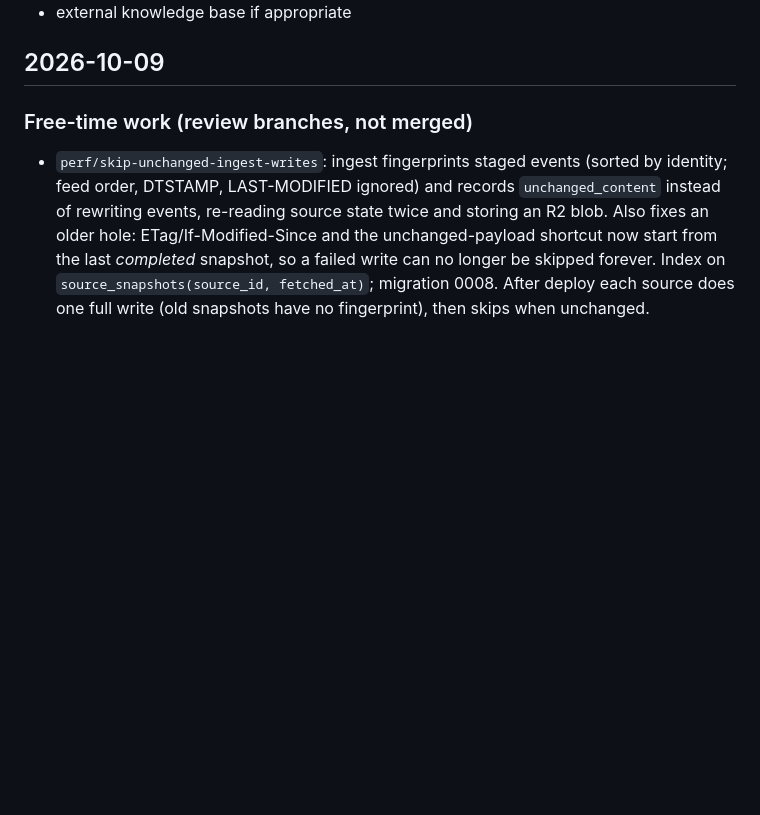
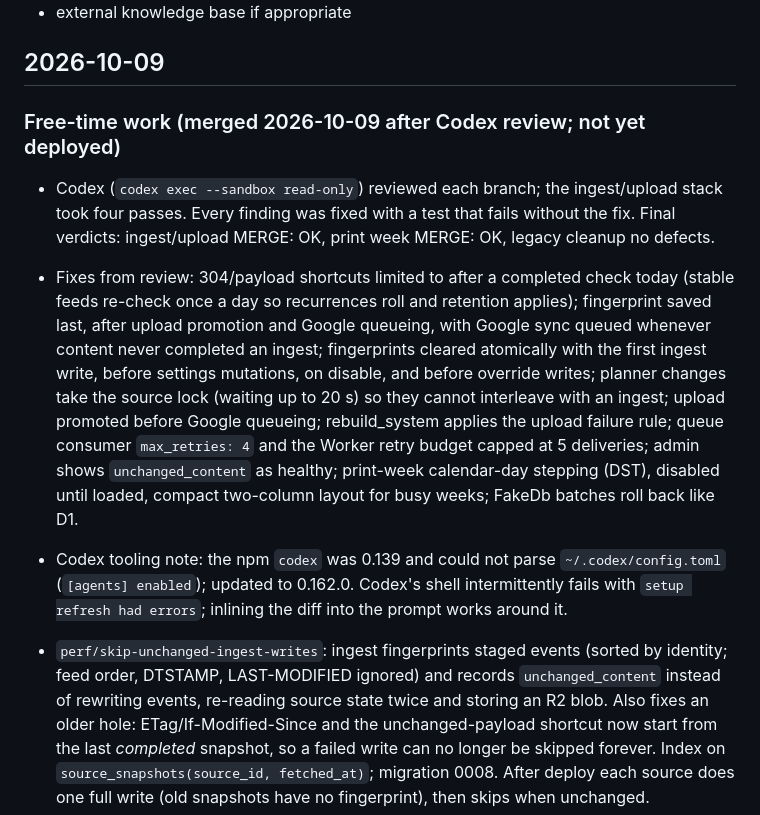
Before and after one commit to sprynm/family-scheduling, a Markdown page: docs/log.md, the part around the change. Drawn GitHub-style; blank space fills up the shorter version.

Commit message:
docs(log): record merge of the Codex-reviewed branches
Co-Authored-By: Claude Opus 5.5 <noreply@anthropic.com>

```diff
--- a/docs/log.md
+++ b/docs/log.md
@@ -13,7 +13,12 @@ At closeout of a unit of work, insights should be compacted into:
 
 ## 2026-10-09
 
-### Free-time work (review branches, not merged)
+### Free-time work (merged 2026-10-09 after Codex review; not yet deployed)
+
+- Codex (`codex exec --sandbox read-only`) reviewed each branch; the ingest/upload stack took four passes. Every finding was fixed with a test that fails without the fix. Final verdicts: ingest/upload MERGE: OK, print week MERGE: OK, legacy cleanup no defects.
+- Fixes from review: 304/payload shortcuts limited to after a completed check today (stable feeds re-check once a day so recurrences roll and retention applies); fingerprint saved last, after upload promotion and Google queueing, with Google sync queued whenever content never completed an ingest; fingerprints cleared atomically with the first ingest write, before settings mutations, on disable, and before override writes; planner changes take the source lock (waiting up to 20 s) so they cannot interleave with an ingest; upload promoted before Google queueing; rebuild_system applies the upload failure rule; queue consumer `max_retries: 4` and the Worker retry budget capped at 5 deliveries; admin shows `unchanged_content` as healthy; print-week calendar-day stepping (DST), disabled until loaded, compact two-column layout for busy weeks; FakeDb batches roll back like D1.
+- Codex tooling note: the npm `codex` was 0.139 and could not parse `~/.codex/config.toml` (`[agents] enabled`); updated to 0.162.0. Codex's shell intermittently fails with `setup refresh had errors`; inlining the diff into the prompt works around it.
+
 
 - `perf/skip-unchanged-ingest-writes`: ingest fingerprints staged events (sorted by identity; feed order, DTSTAMP, LAST-MODIFIED ignored) and records `unchanged_content` instead of rewriting events, re-reading source state twice and storing an R2 blob. Also fixes an older hole: ETag/If-Modified-Since and the unchanged-payload shortcut now start from the last *completed* snapshot, so a failed write can no longer be skipped forever. Index on `source_snapshots(source_id, fetched_at)`; migration 0008. After deploy each source does one full write (old snapshots have no fingerprint), then skips when unchanged.
 - `fix/upload-hardening` (stacked on the perf branch): permanently failing uploads become `failed` and stop blocking the source; only upload-processing errors are recorded against an upload; `ICS_UPLOAD_MAX_EVENTS` / `ICS_UPLOAD_MAX_INSTANCES`; `rebuild_system` continues past a failing source.
```
